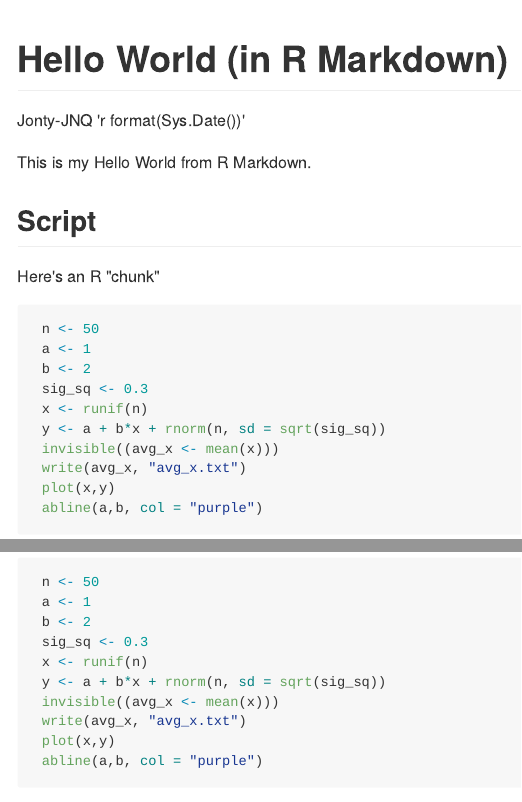
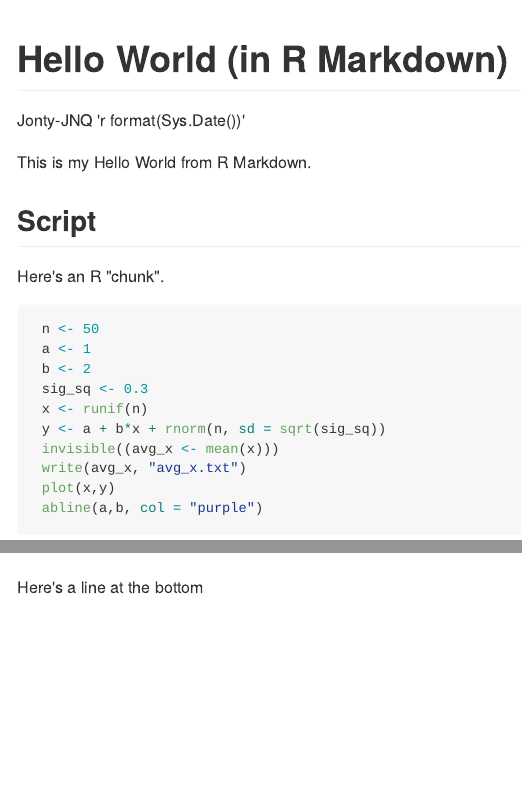
Before and after one commit to jonty-jnq/RStudio_Tut_Stat545, an R Markdown document (hello_world.rmd): the page in a window 1100 px wide, from its top, and a second part further down, joined at a grey line. The pictures show the output file hello_world.md that the author committed with the source, drawn offline in the style of GitHub.

Commit message:
Hello World now with my own script v2

````diff
--- a/hello_world.rmd
+++ b/hello_world.rmd
@@ -16,7 +16,7 @@ This is my Hello World from R Markdown.
 
 ## Script
 
-Here's an R "chunk"
+Here's an R "chunk".
 
 ```{r}
  n <- 50
@@ -30,3 +30,5 @@ Here's an R "chunk"
  plot(x,y)
  abline(a,b, col = "purple")
 ```
+
+Here's a line at the bottom
````
Also changed, not shown: hello_world.md, 2 other files.
